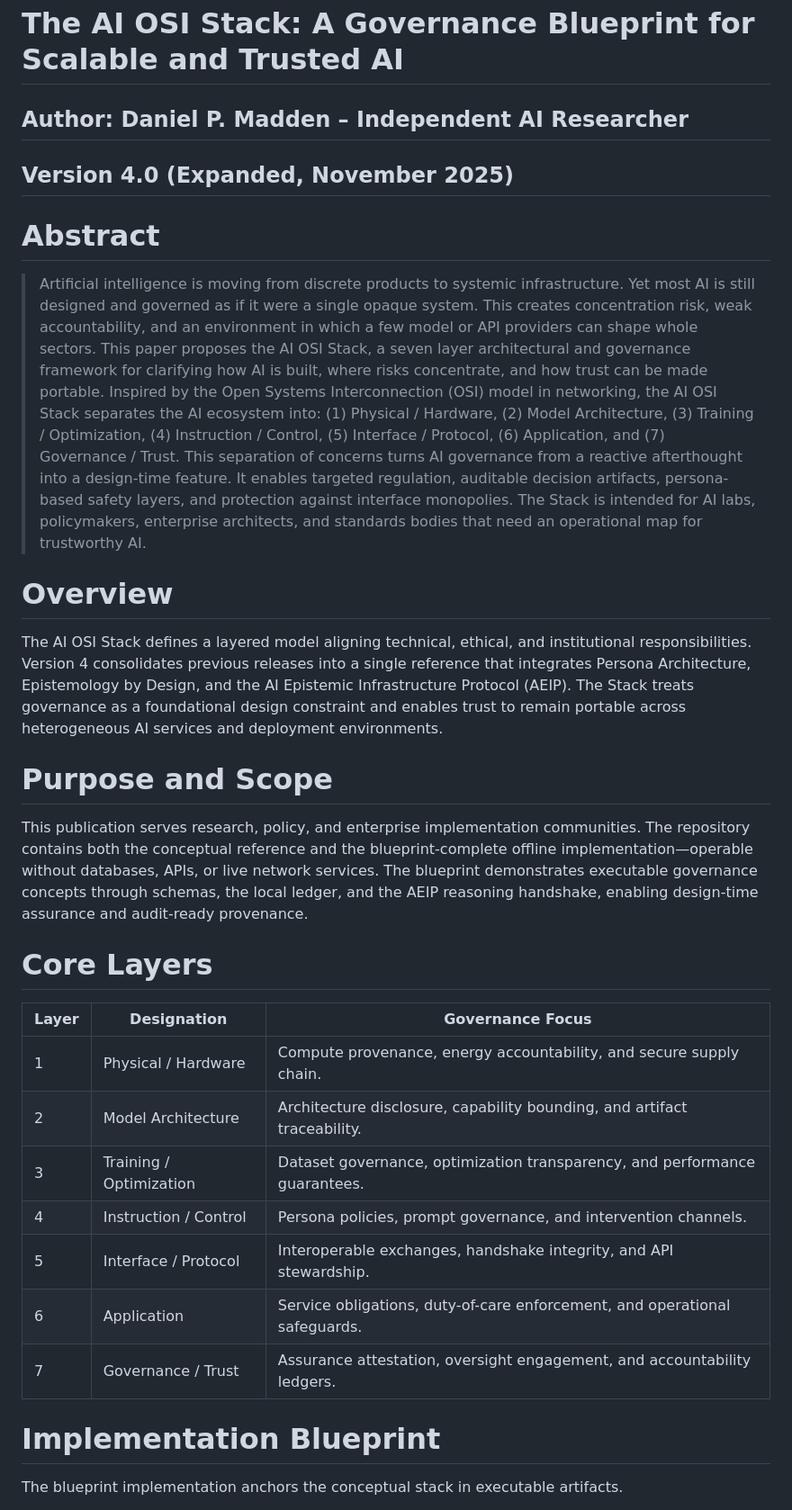
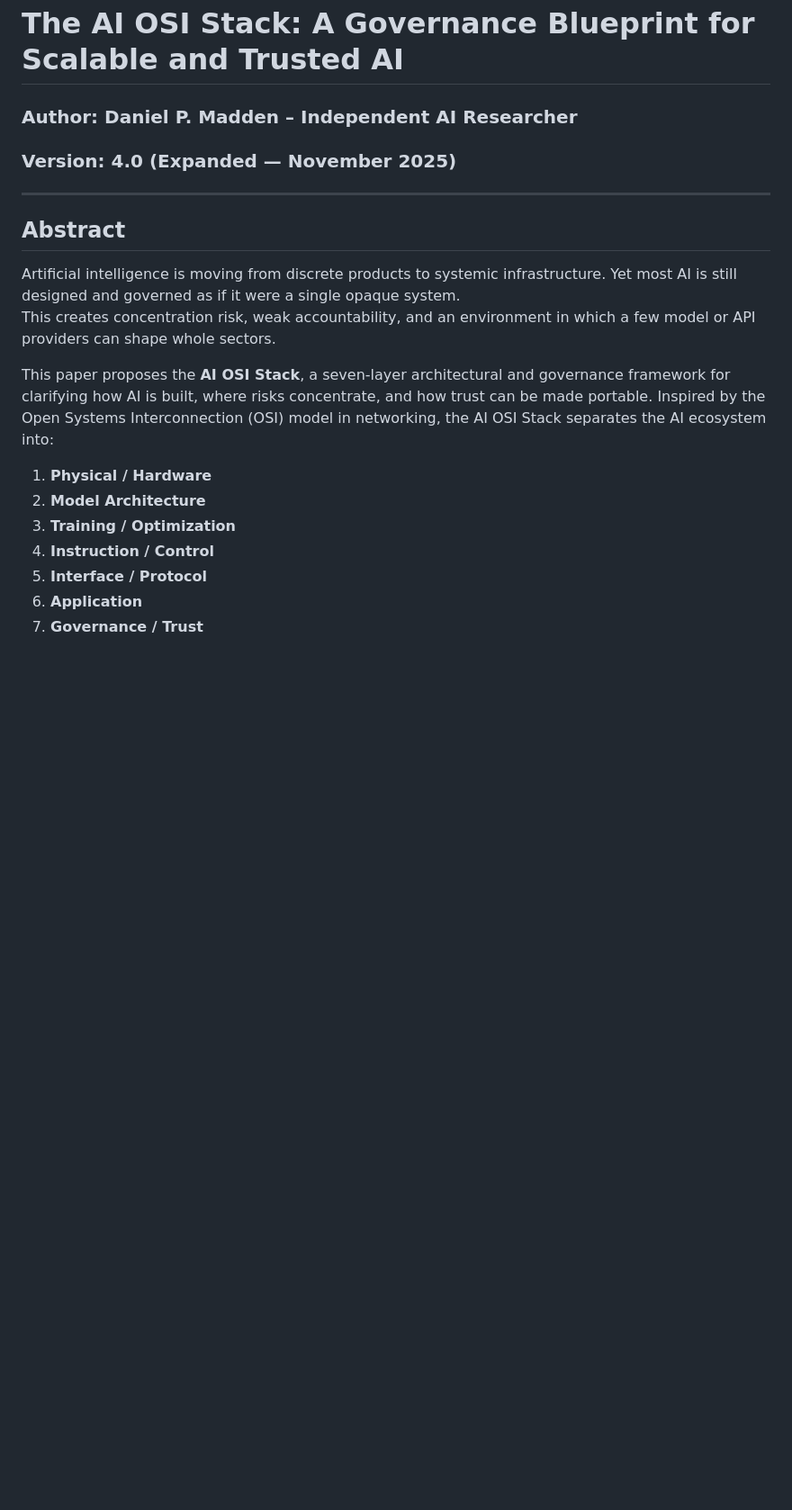
Before and after one commit to danielpmadden/ai-osi-stack, a Markdown page: README.md, the part around one of its changes. Shown at 90% size. Drawn GitHub-style; blank space fills up the shorter version.

```diff
--- a/README.md
+++ b/README.md
@@ -1,27 +1,21 @@
 # **The AI OSI Stack: A Governance Blueprint for Scalable and Trusted AI**
-## Author: Daniel P. Madden – Independent AI Researcher
-## Version 4.0 (Expanded, November 2025)
+### **Author:** Daniel P. Madden – Independent AI Researcher
+### **Version:** 4.0 (Expanded — November 2025)
 
-# Abstract
-> Artificial intelligence is moving from discrete products to systemic infrastructure. Yet most AI is still designed and governed as if it were a single opaque system. This creates concentration risk, weak accountability, and an environment in which a few model or API providers can shape whole sectors. This paper proposes the AI OSI Stack, a seven layer architectural and governance framework for clarifying how AI is built, where risks concentrate, and how trust can be made portable. Inspired by the Open Systems Interconnection (OSI) model in networking, the AI OSI Stack separates the AI ecosystem into: (1) Physical / Hardware, (2) Model Architecture, (3) Training / Optimization, (4) Instruction / Control, (5) Interface / Protocol, (6) Application, and (7) Governance / Trust. This separation of concerns turns AI governance from a reactive afterthought into a design-time feature. It enables targeted regulation, auditable decision artifacts, persona-based safety layers, and protection against interface monopolies. The Stack is intended for AI labs, policymakers, enterprise architects, and standards bodies that need an operational map for trustworthy AI.
+---
 
-# Overview
-The AI OSI Stack defines a layered model aligning technical, ethical, and institutional responsibilities. Version 4 consolidates previous releases into a single reference that integrates Persona Architecture, Epistemology by Design, and the AI Epistemic Infrastructure Protocol (AEIP). The Stack treats governance as a foundational design constraint and enables trust to remain portable across heterogeneous AI services and deployment environments.
+## **Abstract**
 
-# Purpose and Scope
-This publication serves research, policy, and enterprise implementation communities. The repository contains both the conceptual reference and the blueprint-complete offline implementation—operable without databases, APIs, or live network services. The blueprint demonstrates executable governance concepts through schemas, the local ledger, and the AEIP reasoning handshake, enabling design-time assurance and audit-ready provenance.
+Artificial intelligence is moving from discrete products to systemic infrastructure. Yet most AI is still designed and governed as if it were a single opaque system.
+This creates concentration risk, weak accountability, and an environment in which a few model or API providers can shape whole sectors.
 
-# Core Layers
-| Layer | Designation | Governance Focus |
-| --- | --- | --- |
-| 1 | Physical / Hardware | Compute provenance, energy accountability, and secure supply chain. |
-| 2 | Model Architecture | Architecture disclosure, capability bounding, and artifact traceability. |
-| 3 | Training / Optimization | Dataset governance, optimization transparency, and performance guarantees. |
-| 4 | Instruction / Control | Persona policies, prompt governance, and intervention channels. |
-| 5 | Interface / Protocol | Interoperable exchanges, handshake integrity, and API stewardship. |
-| 6 | Application | Service obligations, duty-of-care enforcement, and operational safeguards. |
-| 7 | Governance / Trust | Assurance attestation, oversight engagement, and accountability ledgers. |
+This paper proposes the **AI OSI Stack**, a seven-layer architectural and governance framework for clarifying how AI is built, where risks concentrate, and how trust can be made portable. Inspired by the Open Systems Interconnection (OSI) model in networking, the AI OSI Stack separates the AI ecosystem into:
 
-# Implementation Blueprint
-The blueprint implementation anchors the conceptual stack in executable artifacts.
+1. **Physical / Hardware**
+2. **Model Architecture**
+3. **Training / Optimization**
+4. **Instruction / Control**
+5. **Interface / Protocol**
+6. **Application**
+7. **Governance / Trust**
 
```
Also changed, not shown: other parts of README.md (+81 -22 lines).
